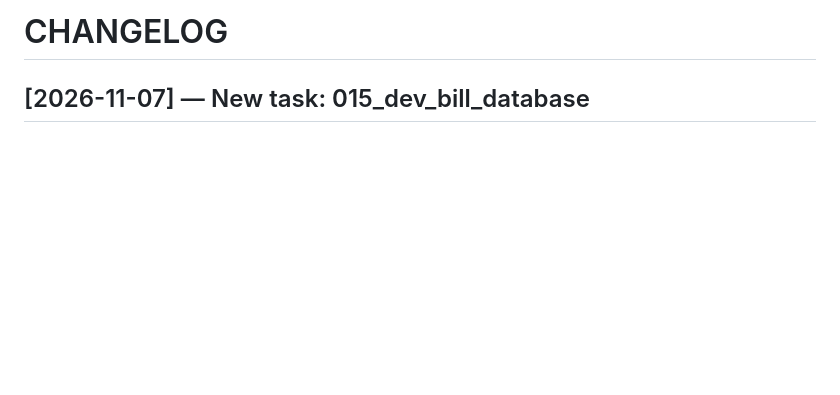
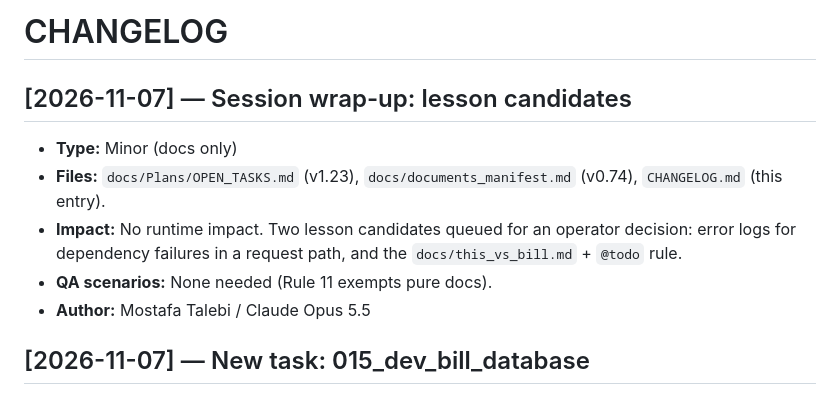
Before and after one commit to 780-AI/780-qabz, a Markdown page: CHANGELOG.md, the part around one of its changes. Drawn GitHub-style; blank space fills up the shorter version.

```diff
--- a/CHANGELOG.md
+++ b/CHANGELOG.md
@@ -2,6 +2,7 @@
 <!-- Last Updated: 2026-11-07 -->
 <!--
 CHANGE LOG
+v1.73 — 2026-11-07 — Added session-wrap-up entry.
 v1.72 — 2026-11-07 — Added 015-task entry.
 v1.71 — 2026-11-07 — Added 014-task entry.
 v1.70 — 2026-11-07 — Added 013-services-endpoint entry.
@@ -78,6 +79,13 @@ v1.0 — 2026-10-28 — Initial.
 -->
 
 # CHANGELOG
+
+## [2026-11-07] — Session wrap-up: lesson candidates
+- **Type:** Minor (docs only)
+- **Files:** `docs/Plans/OPEN_TASKS.md` (v1.23), `docs/documents_manifest.md` (v0.74), `CHANGELOG.md` (this entry).
+- **Impact:** No runtime impact. Two lesson candidates queued for an operator decision: error logs for dependency failures in a request path, and the `docs/this_vs_bill.md` + `@todo` rule.
+- **QA scenarios:** None needed (Rule 11 exempts pure docs).
+- **Author:** Mostafa Talebi / Claude Opus 5.5
 
 ## [2026-11-07] — New task: 015_dev_bill_database
 - **Type:** Minor (docs only; a new task file)
```
Also changed, not shown: other parts of CHANGELOG.md (+1 -1 lines), docs/Plans/OPEN_TASKS.md (+9 -1 lines), docs/documents_manifest.md (+7 -6 lines).
